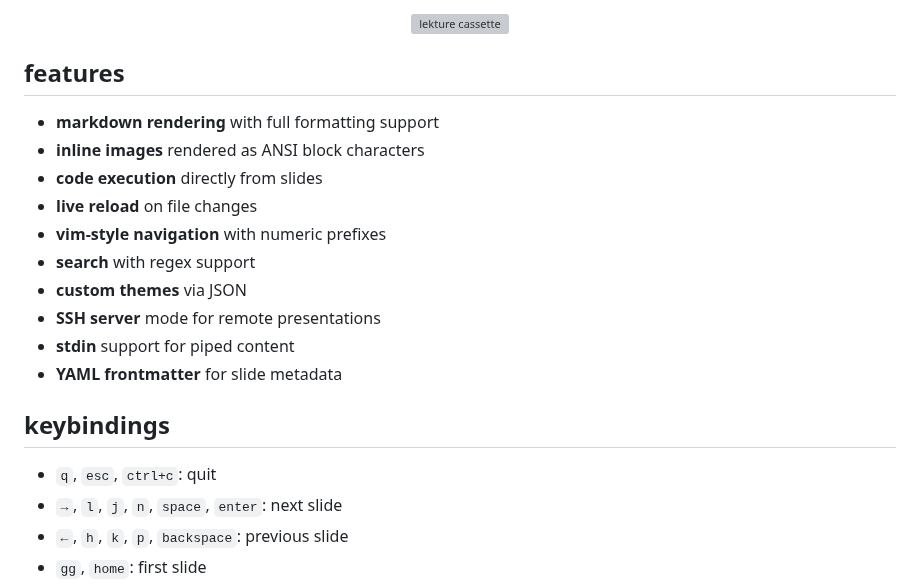
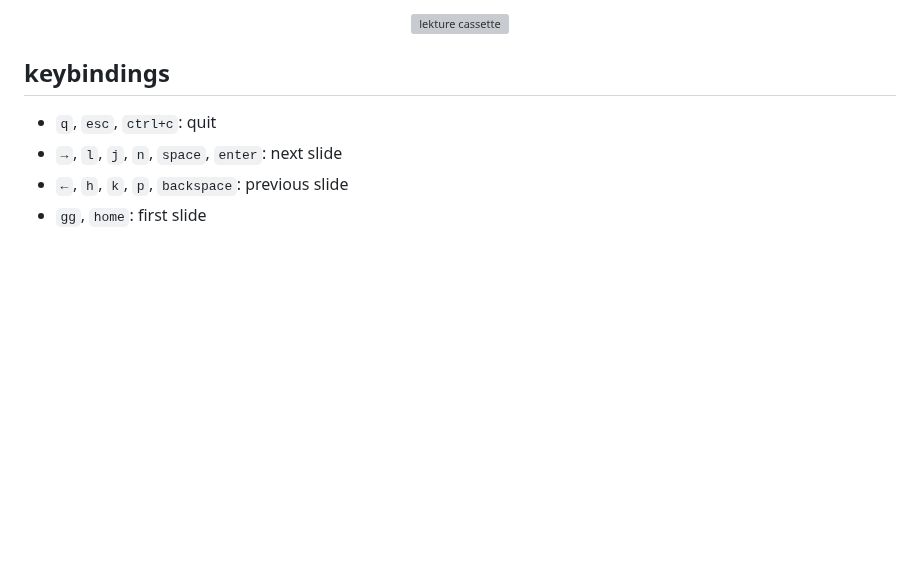
Before and after one commit to kontrolplane/lekture, a Markdown page: README.md, the part around the change. GitHub-like rendering; blank space fills up the shorter version; grey boxes are pictures that could not be loaded.

```diff
--- a/README.md
+++ b/README.md
@@ -11,19 +11,6 @@
 <p align="center">
   <img width="1500" alt="lekture cassette" src="./assets/cassette.gif">
 </p>
-
-## features
-
-- **markdown rendering** with full formatting support
-- **inline images** rendered as ANSI block characters
-- **code execution** directly from slides
-- **live reload** on file changes
-- **vim-style navigation** with numeric prefixes
-- **search** with regex support
-- **custom themes** via JSON
-- **SSH server** mode for remote presentations
-- **stdin** support for piped content
-- **YAML frontmatter** for slide metadata
 
 ## keybindings
 
```
Also changed, not shown: example/presentation.md (+177 -177 lines), assets/pages/slide/code-block.png (added), assets/pages/slide/code-execution.png, assets/pages/slide/overview.png, 4 other files.
